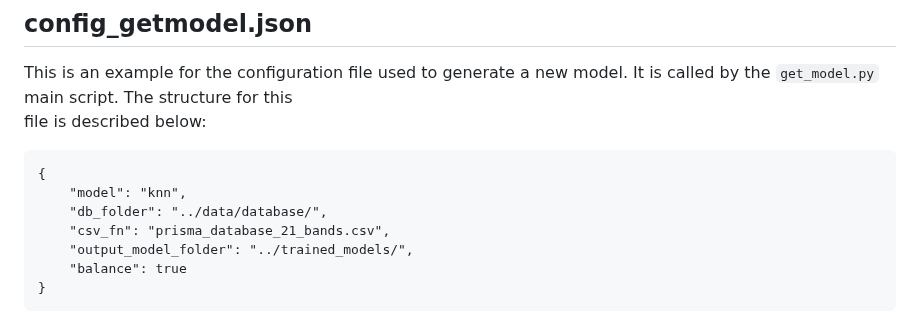
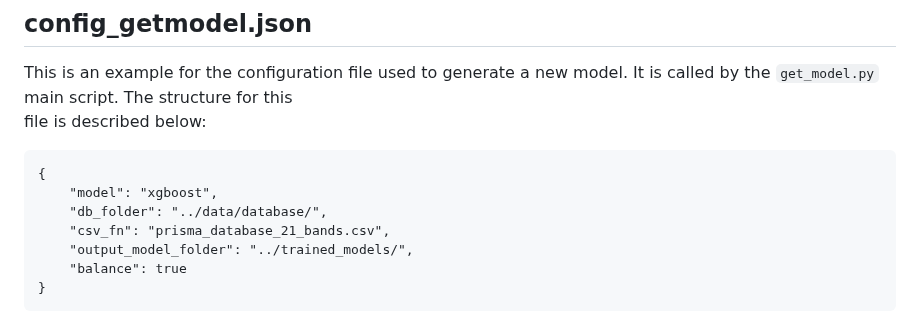
Before and after one commit to cloudprisma/prisma-cloud_mask, a Markdown page: configuration_files/README.md, the part around the change. Rendered like a GitHub page.

````diff
--- a/configuration_files/README.md
+++ b/configuration_files/README.md
@@ -20,7 +20,7 @@ file is described below:
 
 ```
 {
-    "model": "knn",
+    "model": "xgboost",
     "db_folder": "../data/database/",
     "csv_fn": "prisma_database_21_bands.csv",
     "output_model_folder": "../trained_models/",
````
